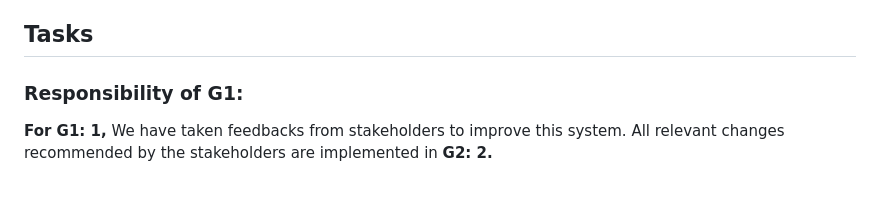
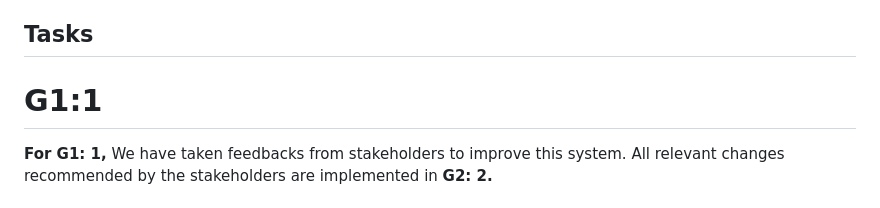
Before and after one commit to zealshah-05/Laundry-Management-System-IITGN, a Markdown page: README.md, the part around the change printed below. Drawn GitHub-style.

```diff
--- a/README.md
+++ b/README.md
@@ -2,7 +2,7 @@
 This Laundry Management System is specifically designed for IIT Gandhinagar Campus.
 
 ## Tasks
-### Responsibility of G1:
+# G1:1
 **For G1: 1,** We have taken feedbacks from stakeholders to improve this system. All relevant changes recommended by the stakeholders are implemented in **G2: 2.**
 
 ### First Feedback
```
Also changed, not shown: other parts of README.md (+5 -4 lines).
